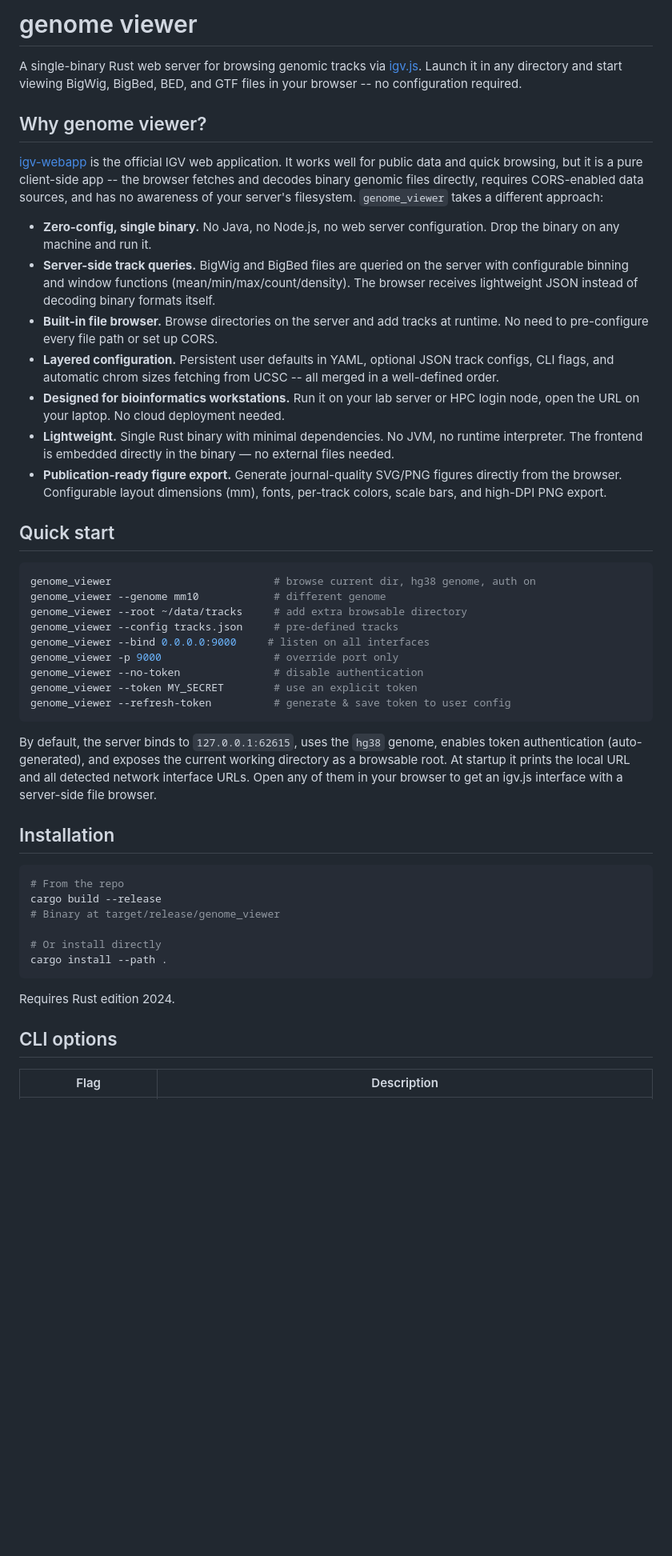
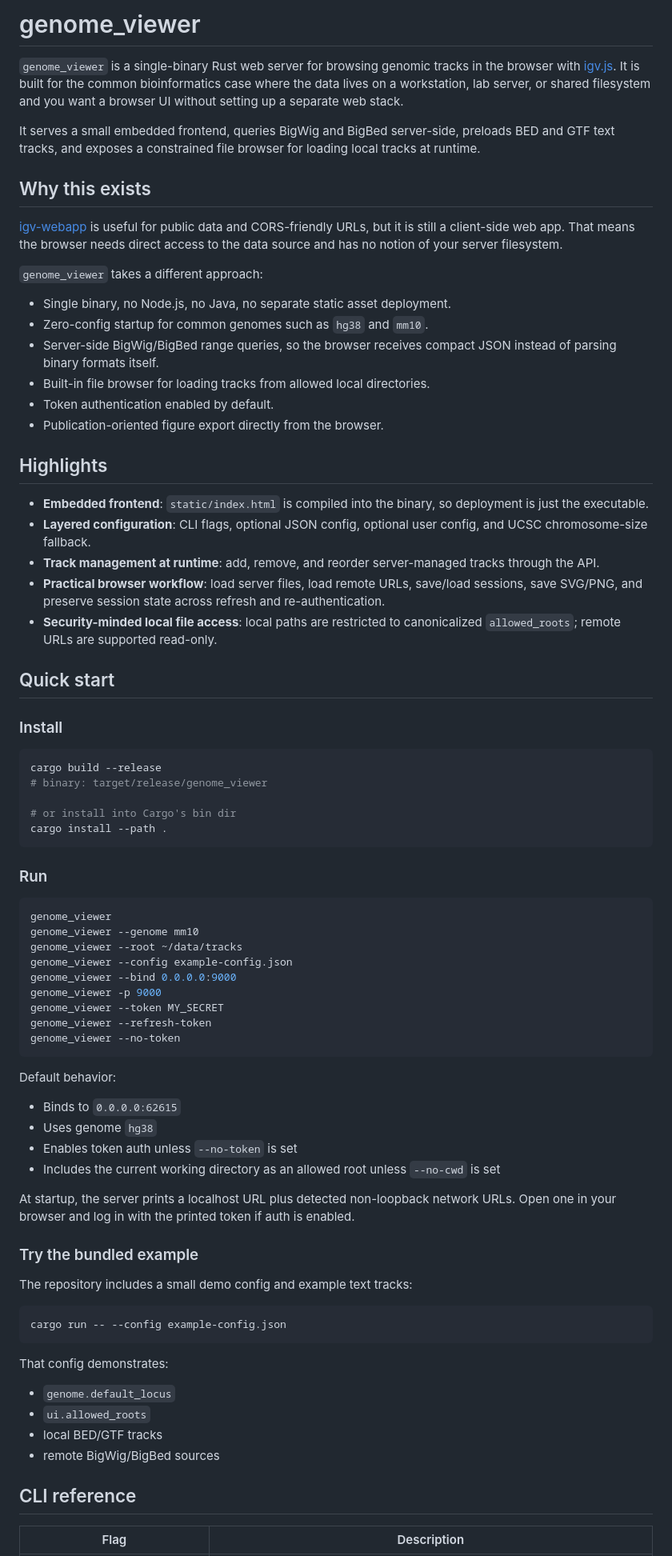
Before and after one commit to chenkenbio/genome-viewer, a Markdown page: README.md, the part around one of its changes. Shown at 80% size. Drawn GitHub-style; blank space fills up the shorter version.

````diff
--- a/README.md
+++ b/README.md
@@ -1,49 +1,81 @@
-# genome viewer
+# genome_viewer
 
-A single-binary Rust web server for browsing genomic tracks via [igv.js](https://github.com/igvteam/igv.js). Launch it in any directory and start viewing BigWig, BigBed, BED, and GTF files in your browser -- no configuration required.
+`genome_viewer` is a single-binary Rust web server for browsing genomic tracks in the browser with [igv.js](https://github.com/igvteam/igv.js). It is built for the common bioinformatics case where the data lives on a workstation, lab server, or shared filesystem and you want a browser UI without setting up a separate web stack.
 
-## Why genome viewer?
+It serves a small embedded frontend, queries BigWig and BigBed server-side, preloads BED and GTF text tracks, and exposes a constrained file browser for loading local tracks at runtime.
 
-[igv-webapp](https://github.com/igvteam/igv-webapp) is the official IGV web application. It works well for public data and quick browsing, but it is a pure client-side app -- the browser fetches and decodes binary genomic files directly, requires CORS-enabled data sources, and has no awareness of your server's filesystem. `genome_viewer` takes a different approach:
+## Why this exists
 
-- **Zero-config, single binary.** No Java, no Node.js, no web server configuration. Drop the binary on any machine and run it.
-- **Server-side track queries.** BigWig and BigBed files are queried on the server with configurable binning and window functions (mean/min/max/count/density). The browser receives lightweight JSON instead of decoding binary formats itself.
-- **Built-in file browser.** Browse directories on the server and add tracks at runtime. No need to pre-configure every file path or set up CORS.
-- **Layered configuration.** Persistent user defaults in YAML, optional JSON track configs, CLI flags, and automatic chrom sizes fetching from UCSC -- all merged in a well-defined order.
-- **Designed for bioinformatics workstations.** Run it on your lab server or HPC login node, open the URL on your laptop. No cloud deployment needed.
-- **Lightweight.** Single Rust binary with minimal dependencies. No JVM, no runtime interpreter. The frontend is embedded directly in the binary — no external files needed.
-- **Publication-ready figure export.** Generate journal-quality SVG/PNG figures directly from the browser. Configurable layout dimensions (mm), fonts, per-track colors, scale bars, and high-DPI PNG export.
+[igv-webapp](https://github.com/igvteam/igv-webapp) is useful for public data and CORS-friendly URLs, but it is still a client-side web app. That means the browser needs direct access to the data source and has no notion of your server filesystem.
+
+`genome_viewer` takes a different approach:
+
+- Single binary, no Node.js, no Java, no separate static asset deployment.
+- Zero-config startup for common genomes such as `hg38` and `mm10`.
+- Server-side BigWig/BigBed range queries, so the browser receives compact JSON instead of parsing binary formats itself.
+- Built-in file browser for loading tracks from allowed local directories.
+- Token authentication enabled by default.
+- Publication-oriented figure export directly from the browser.
+
+## Highlights
+
+- **Embedded frontend**: `static/index.html` is compiled into the binary, so deployment is just the executable.
+- **Layered configuration**: CLI flags, optional JSON config, optional user config, and UCSC chromosome-size fallback.
+- **Track management at runtime**: add, remove, and reorder server-managed tracks through the API.
+- **Practical browser workflow**: load server files, load remote URLs, save/load sessions, save SVG/PNG, and preserve session state across refresh and re-authentication.
+- **Security-minded local file access**: local paths are restricted to canonicalized `allowed_roots`; remote URLs are supported read-only.
 
 ## Quick start
 
-```bash
-genome_viewer                          # browse current dir, hg38 genome, auth on
-genome_viewer --genome mm10            # different genome
-genome_viewer --root ~/data/tracks     # add extra browsable directory
-genome_viewer --config tracks.json     # pre-defined tracks
-genome_viewer --bind 0.0.0.0:9000     # listen on all interfaces
-genome_viewer -p 9000                  # override port only
-genome_viewer --no-token               # disable authentication
-genome_viewer --token MY_SECRET        # use an explicit token
-genome_viewer --refresh-token          # generate & save token to user config
-```
-
-By default, the server binds to `127.0.0.1:62615`, uses the `hg38` genome, enables token authentication (auto-generated), and exposes the current working directory as a browsable root. At startup it prints the local URL and all detected network interface URLs. Open any of them in your browser to get an igv.js interface with a server-side file browser.
-
-## Installation
+### Install
 
 ```bash
-# From the repo
 cargo build --release
-# Binary at target/release/genome_viewer
+# binary: target/release/genome_viewer
 
-# Or install directly
+# or install into Cargo's bin dir
 cargo install --path .
 ```
 
-Requires Rust edition 2024.
+### Run
 
-## CLI options
+```bash
+genome_viewer
+genome_viewer --genome mm10
+genome_viewer --root ~/data/tracks
+genome_viewer --config example-config.json
+genome_viewer --bind 0.0.0.0:9000
+genome_viewer -p 9000
+genome_viewer --token MY_SECRET
+genome_viewer --refresh-token
+genome_viewer --no-token
+```
+
+Default behavior:
+
+- Binds to `0.0.0.0:62615`
+- Uses genome `hg38`
+- Enables token auth unless `--no-token` is set
+- Includes the current working directory as an allowed root unless `--no-cwd` is set
+
+At startup, the server prints a localhost URL plus detected non-loopback network URLs. Open one in your browser and log in with the printed token if auth is enabled.
+
+### Try the bundled example
+
+The repository includes a small demo config and example text tracks:
+
+```bash
+cargo run -- --config example-config.json
+```
+
+That config demonstrates:
+
+- `genome.default_locus`
+- `ui.allowed_roots`
+- local BED/GTF tracks
+- remote BigWig/BigBed sources
+
+## CLI reference
 
 | Flag | Description |
 |------|-------------|
````
Also changed, not shown: other parts of README.md (+194 -83 lines).
